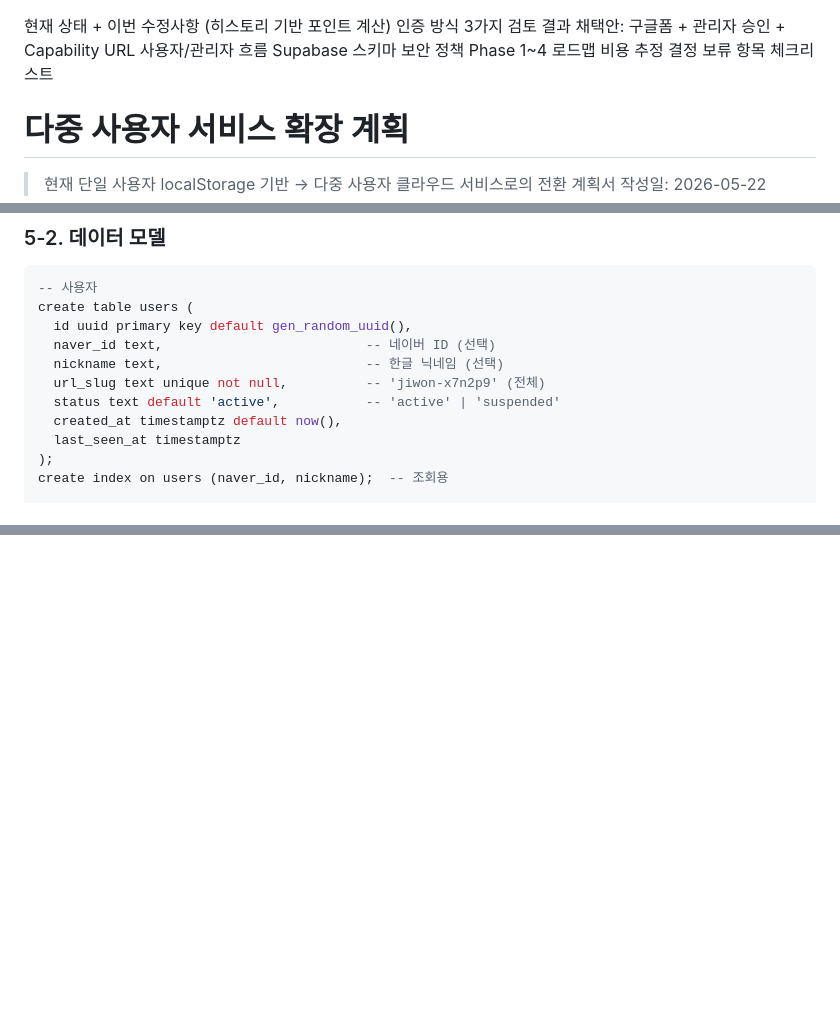
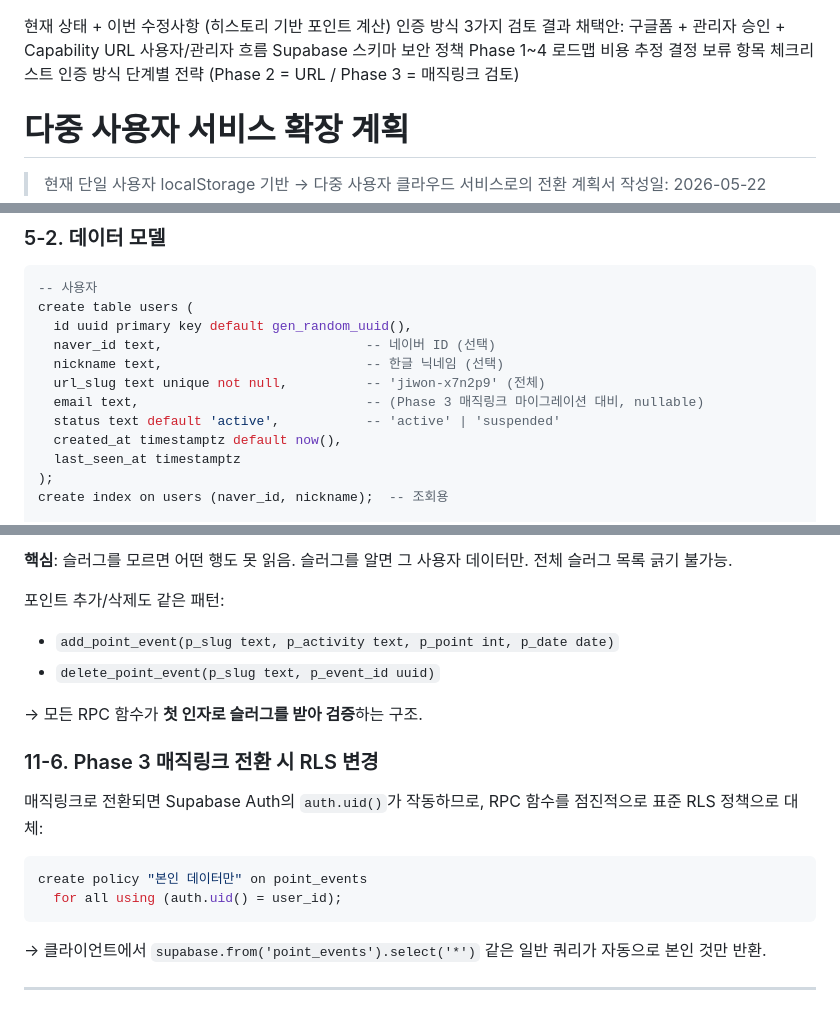
Before and after one commit to delidaily/jw, a Markdown page: md/다중사용자_계획.md, 3 parts joined by grey strips. Drawn GitHub-style; blank space fills up the shorter version.

````diff
--- a/md/다중사용자_계획.md
+++ b/md/다중사용자_계획.md
@@ -8,6 +8,7 @@ Supabase 스키마
 Phase 1~4 로드맵
 비용 추정
 결정 보류 항목 체크리스트
+인증 방식 단계별 전략 (Phase 2 = URL / Phase 3 = 매직링크 검토)
 
 
 
@@ -161,6 +162,7 @@ create table users (
   naver_id text,                          -- 네이버 ID (선택)
   nickname text,                          -- 한글 닉네임 (선택)
   url_slug text unique not null,          -- 'jiwon-x7n2p9' (전체)
+  email text,                             -- (Phase 3 매직링크 마이그레이션 대비, nullable)
   status text default 'active',           -- 'active' | 'suspended'
   created_at timestamptz default now(),
   last_seen_at timestamptz
@@ -287,0 +364,20 @@ create index on point_events (user_id, occurred_at);
+**핵심**: 슬러그를 모르면 어떤 행도 못 읽음. 슬러그를 알면 그 사용자 데이터만. 전체 슬러그 목록 긁기 불가능.
+
+포인트 추가/삭제도 같은 패턴:
+- `add_point_event(p_slug text, p_activity text, p_point int, p_date date)`
+- `delete_point_event(p_slug text, p_event_id uuid)`
+
+→ 모든 RPC 함수가 **첫 인자로 슬러그를 받아 검증**하는 구조.
+
+### 11-6. Phase 3 매직링크 전환 시 RLS 변경
+
+매직링크로 전환되면 Supabase Auth의 `auth.uid()`가 작동하므로, RPC 함수를 점진적으로 표준 RLS 정책으로 대체:
+
+```sql
+create policy "본인 데이터만" on point_events
+  for all using (auth.uid() = user_id);
+```
+
+→ 클라이언트에서 `supabase.from('point_events').select('*')` 같은 일반 쿼리가 자동으로 본인 것만 반환.
+
+---
````
Also changed, not shown: other parts of md/다중사용자_계획.md (+74 -0 lines).
